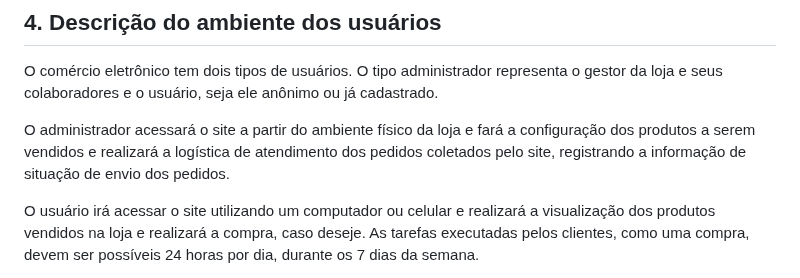
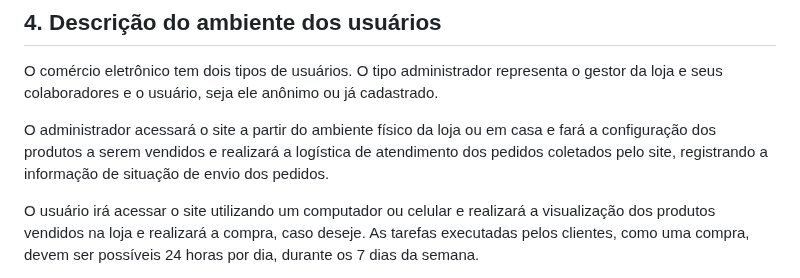
Before and after one commit to PI-InfoWeb-CNAT/2024-suplementos, a Markdown page: docs/README.md, the part around the change. GitHub-like rendering.

```diff
--- a/docs/README.md
+++ b/docs/README.md
@@ -28,7 +28,7 @@ Este projeto tem objetivo de desenvolver um site que implemente as funcionalidad
 ## 4. Descrição do ambiente dos usuários
 O comércio eletrônico tem dois tipos de usuários. O tipo administrador representa o gestor da loja e seus colaboradores e o usuário, seja ele anônimo ou já cadastrado.
 
-O administrador acessará o site a partir do ambiente físico da loja e fará a configuração dos produtos a serem vendidos e realizará a logística de atendimento dos pedidos coletados pelo site, registrando a informação de situação de envio dos pedidos.
+O administrador acessará o site a partir do ambiente físico da loja ou em casa e fará a configuração dos produtos a serem vendidos e realizará a logística de atendimento dos pedidos coletados pelo site, registrando a informação de situação de envio dos pedidos.
 
 O usuário irá acessar o site utilizando  um computador ou celular e realizará a visualização dos produtos vendidos na loja e realizará a compra, caso deseje. As tarefas executadas pelos clientes, como uma compra, devem ser possíveis 24 horas por dia, durante os 7 dias da semana.
 
```
